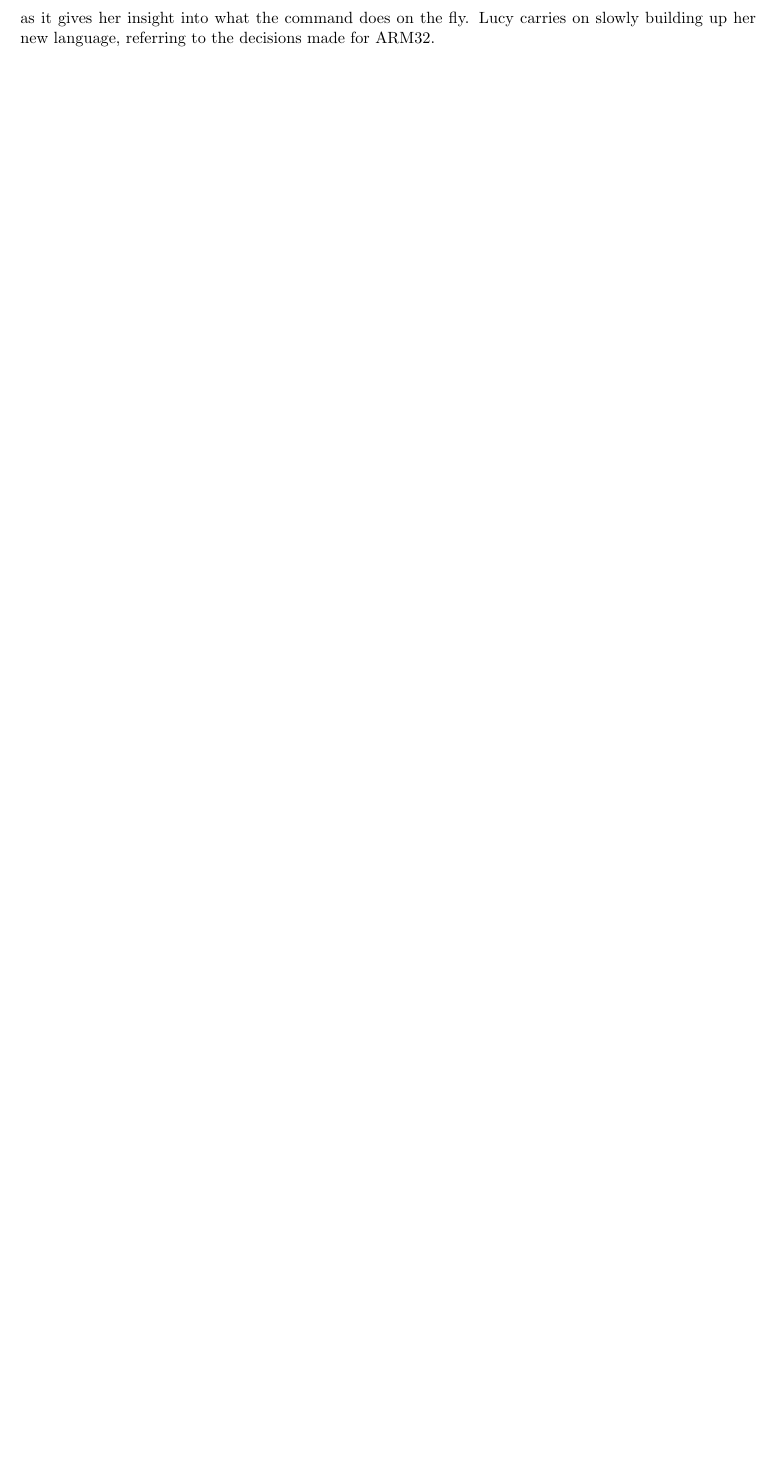
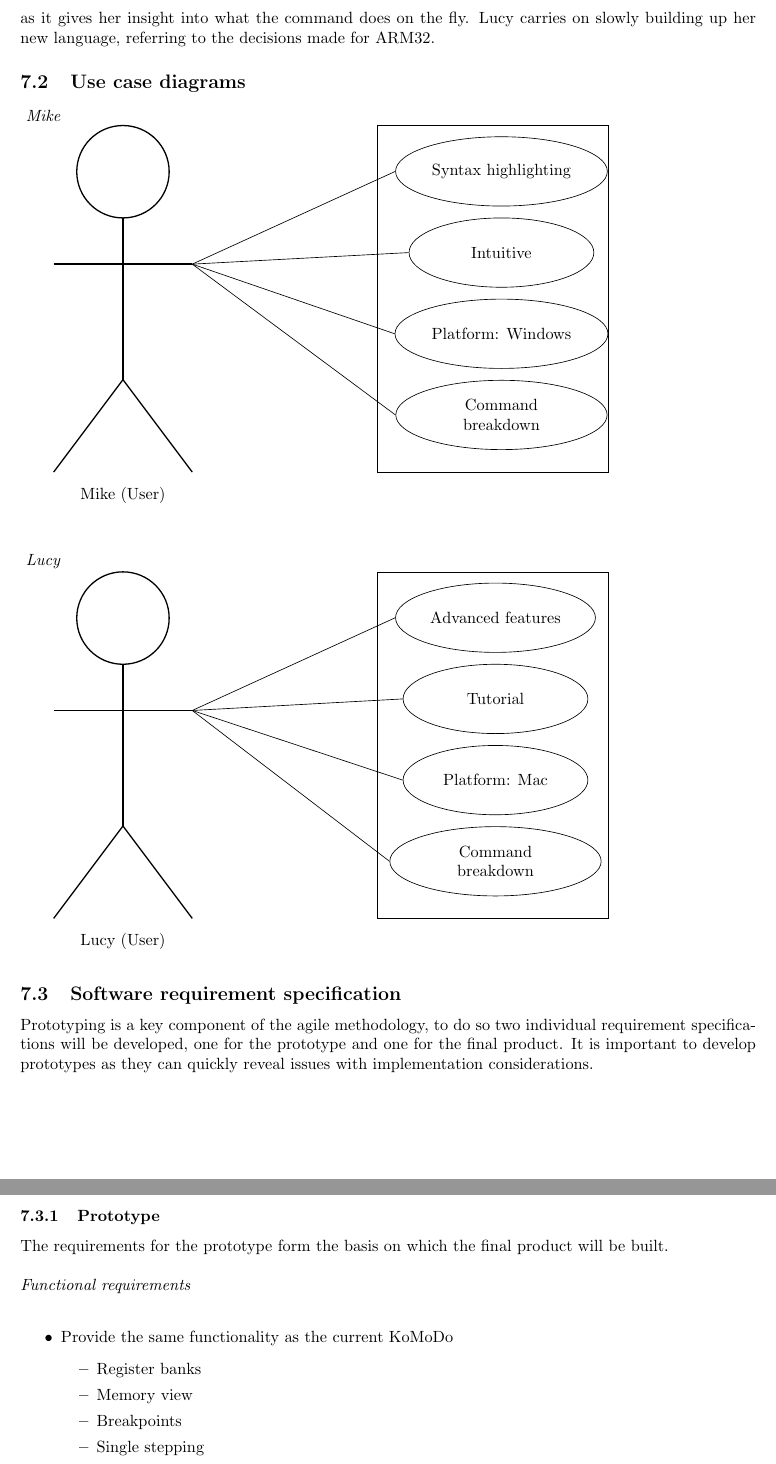
Before and after one commit to Hbrinj/mscwriteup, a LaTeX paper (main.tex, which reads requirements.tex): part of page 14 of 14 before the commit and two parts of pages 14 and 15 of 15 after it, the two joined at a grey line, cut so that both start at the same text, the shorter picture padded with empty space. Compiled offline with pdfLaTeX.

Commit message:
Added user diagrams, started requirements
Signed-off-by: Houman Brinjcargorabi <Hbrinjcar@gmail.com>

```diff
--- a/requirements.tex
+++ b/requirements.tex
@@ -26,3 +26,87 @@ Mike has just been given his first assignment which asks him to implement a simp
 %
 \bld{Scenario 2: Lucy}\\
 Lucy begins to design her machine language, she uses a simple program written in ARM32 as the basis for her design. She has not used KoMoDo++ yet and she notes that upon opening KoMoDo++ it was good that there was a break down of its features. She starts by stepping through the code in the advanced view and takes note about the flags that change. She is particularly pleased with the code breakdown as it gives her insight into what the command does on the fly. Lucy carries on slowly building up her new language, referring to the decisions made for ARM32.
+
+\ssctn{Use case diagrams}
+\begin{tikzpicture}[>=latex]
+			%elements
+			% \draw (0,0) circle (1cm);
+			\node [thick] at (0,0) (head) [circle,draw, minimum width=20mm] {};
+			\node at ($(head.north west) + (-1cm,0.5cm)$)[] {\itl{Mike}};
+			%torso
+			\draw [thick] (canvas cs:x=0cm,y=-10mm) -- (canvas cs:x=0cm,y=-4.5cm);
+			%arms
+			\draw [thick] (canvas cs:x=-1.5cm,y=-2cm) -- (canvas cs:x=1.5cm,y=-2cm);
+			%right leg
+			\draw [thick] (canvas cs:x=0cm,y=-4.5cm) -- (canvas cs:x=1.5cm,y=-6.5cm);
+			%right leg
+			\draw [thick] (canvas cs:x=0cm,y=-4.5cm) -- (canvas cs:x=-1.5cm,y=-6.5cm);
+			%name
+			\node at (canvas cs:x=0cm,y=-7cm) [] {Mike (User)};
+			%requirements box
+			\node at (canvas cs:x=8cm,y=-2.75cm) (box) [rectangle, draw=black!100, minimum width=5cm, minimum height=7.5cm] {};
+
+			% requirements
+			\node [right] at ($(box.north west) + (0.4cm, -1cm)$) (req1) [ellipse,draw=black!100,minimum width=4cm,minimum height=1.5cm] {Syntax highlighting};
+			\node [] at ($(req1.south) + (0cm, -1cm)$) (req2) [ellipse,draw=black!100,minimum width=4cm,minimum height=1.5cm] {Intuitive};
+			\node [] at ($(req2.south) + (0cm, -1cm)$) (req3) [ellipse,draw=black!100,minimum width=4cm,minimum height=1.5cm] {Platform: Windows};
+			\node [] at ($(req3.south) + (0cm, -1cm)$) (req4) [ellipse,draw=black!100,minimum width=4cm,minimum height=1.5cm ,text width=3cm, align=center] {Command breakdown};
+
+
+			\draw [] (req1.west) -- (canvas cs:x=1.5cm,y=-2cm);
+			\draw [] (req2.west) -- (canvas cs:x=1.5cm,y=-2cm);
+			\draw [] (req3.west) -- (canvas cs:x=1.5cm,y=-2cm);
+			\draw [] (req4.west) -- (canvas cs:x=1.5cm,y=-2cm);
+		\end{tikzpicture}
+		\\\\\\
+		\begin{tikzpicture}[>=latex]
+			%elements
+			% \draw (0,0) circle (1cm);
+			\node [thick] at (0,0) (head) [circle,draw, minimum width=20mm] {};
+			\node at ($(head.north west) + (-1cm,0.5cm)$)[] {\itl{Lucy}};
+			%torso
+			\draw [thick] (canvas cs:x=0cm,y=-10mm) -- (canvas cs:x=0cm,y=-4.5cm);
+			%arms
+			\draw [thick] (canvas cs:x=-1.5cm,y=-2cm) -- (canvas cs:x=1.5cm,y=-2cm);
+			%right leg
+			\draw [thick] (canvas cs:x=0cm,y=-4.5cm) -- (canvas cs:x=1.5cm,y=-6.5cm);
+			%right leg
+			\draw [thick] (canvas cs:x=0cm,y=-4.5cm) -- (canvas cs:x=-1.5cm,y=-6.5cm);
+			%name
+			\node at (canvas cs:x=0cm,y=-7cm) [] {Lucy (User)};
+			%requirements box
+			\node at (canvas cs:x=8cm,y=-2.75cm) (box) [rectangle, draw=black!100, minimum width=5cm, minimum height=7.5cm] {};
+
+			% requirements
+			\node [right] at ($(box.north west) + (0.4cm, -1cm)$) (req1) [ellipse,draw=black!100,minimum width=4cm,minimum height=1.5cm] {Advanced features};
+			\node [] at ($(req1.south) + (0cm, -1cm)$) (req2) [ellipse,draw=black!100,minimum width=4cm,minimum height=1.5cm] {Tutorial};
+			\node [] at ($(req2.south) + (0cm, -1cm)$) (req3) [ellipse,draw=black!100,minimum width=4cm,minimum height=1.5cm] {Platform: Mac};
+			\node [] at ($(req3.south) + (0cm, -1cm)$) (req4) [ellipse,draw=black!100,minimum width=4cm,minimum height=1.5cm ,text width=3cm, align=center] {Command breakdown};
+
+
+			\draw [] (req1.west) -- (canvas cs:x=1.5cm,y=-2cm);
+			\draw [] (req2.west) -- (canvas cs:x=1.5cm,y=-2cm);
+			\draw [] (req3.west) -- (canvas cs:x=1.5cm,y=-2cm);
+			\draw [] (req4.west) -- (canvas cs:x=1.5cm,y=-2cm);
+		\end{tikzpicture}
+    %
+    %
+  \ssctn{Software requirement specification}
+  Prototyping is a key component of the agile methodology, to do so two individual requirement specifications will be developed, one for the prototype and one for the final product. It is important to develop prototypes as they can quickly reveal issues with implementation considerations.
+  %
+  \sssctn{Prototype}
+  The requirements for the prototype form the basis on which the final product will be built.\\\\
+  %
+  \itl{Functional requirements}\\
+  \itm{
+    \item Provide the same functionality as the current KoMoDo \itm{
+        \item Register banks
+        \item Memory view
+        \item Breakpoints
+        \item Single stepping
+        \item Multi stepping
+        \item Loading kmd files
+        \item Compiling source files
+        \item Editing the source
+      }
+    \item Introduce no additional dependencies
@@ -28,0 +122,3 @@ Lucy begins to design her machine language, she uses a simple program written in
+    \item Similar responsiveness as the current KoMoDo
+  }
+  \sssctn{Final product}
```
Also changed, not shown: requirements.tex (9 more changed lines).
